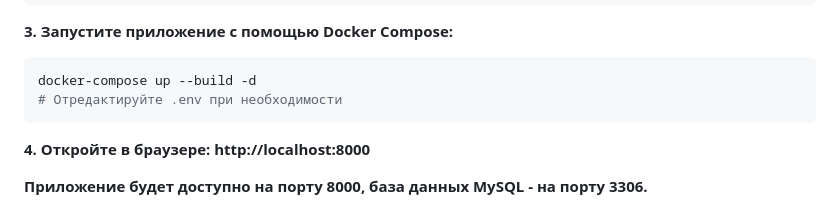
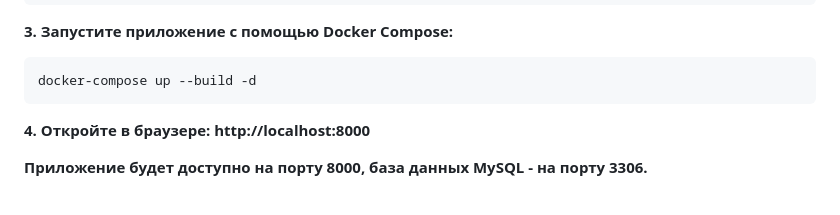
Before and after one commit to EvdPl/HierarchicalDirectory, a Markdown page: README.md, the part around the change. Drawn GitHub-style.

````diff
--- a/README.md
+++ b/README.md
@@ -64,7 +64,6 @@ cp .env.example .env
 **3. Запустите приложение с помощью Docker Compose:**
 ```bash
 docker-compose up --build -d
-# Отредактируйте .env при необходимости
 ```
 **4. Откройте в браузере: http://localhost:8000**
 
````
